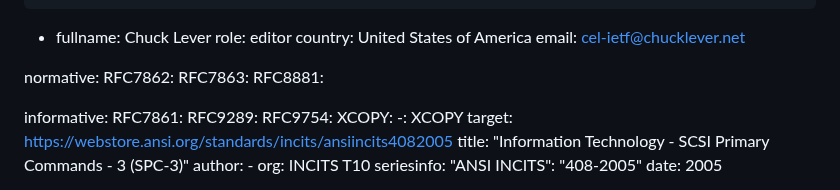
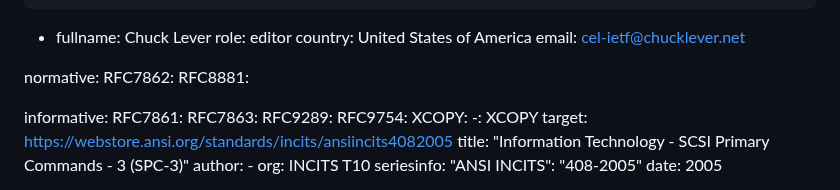
Before and after one commit to chucklever/i-d-update-copy-spec, a Markdown page: draft-cel-nfsv4-copy-implementation-experience.md, the part around the change. Drawn GitHub-style.

Commit message:
Reclassify RFC 7863 as informative
RFC 7863 is the XDR companion to RFC 7862. It is cited exactly once
in this document, to note that it assigns error code 10054 to
NFS4ERR_COMPLETE_ALREADY. That is background context, not a
dependency an implementer must satisfy, so the reference is
informative rather than normative.

Co-Authored-By: Claude Sonnet 4.6 <noreply@anthropic.com>

```diff
--- a/draft-cel-nfsv4-copy-implementation-experience.md
+++ b/draft-cel-nfsv4-copy-implementation-experience.md
@@ -35,11 +35,11 @@ author:
 
 normative:
   RFC7862:
-  RFC7863:
   RFC8881:
 
 informative:
   RFC7861:
+  RFC7863:
   RFC9289:
   RFC9754:
   XCOPY:
```
